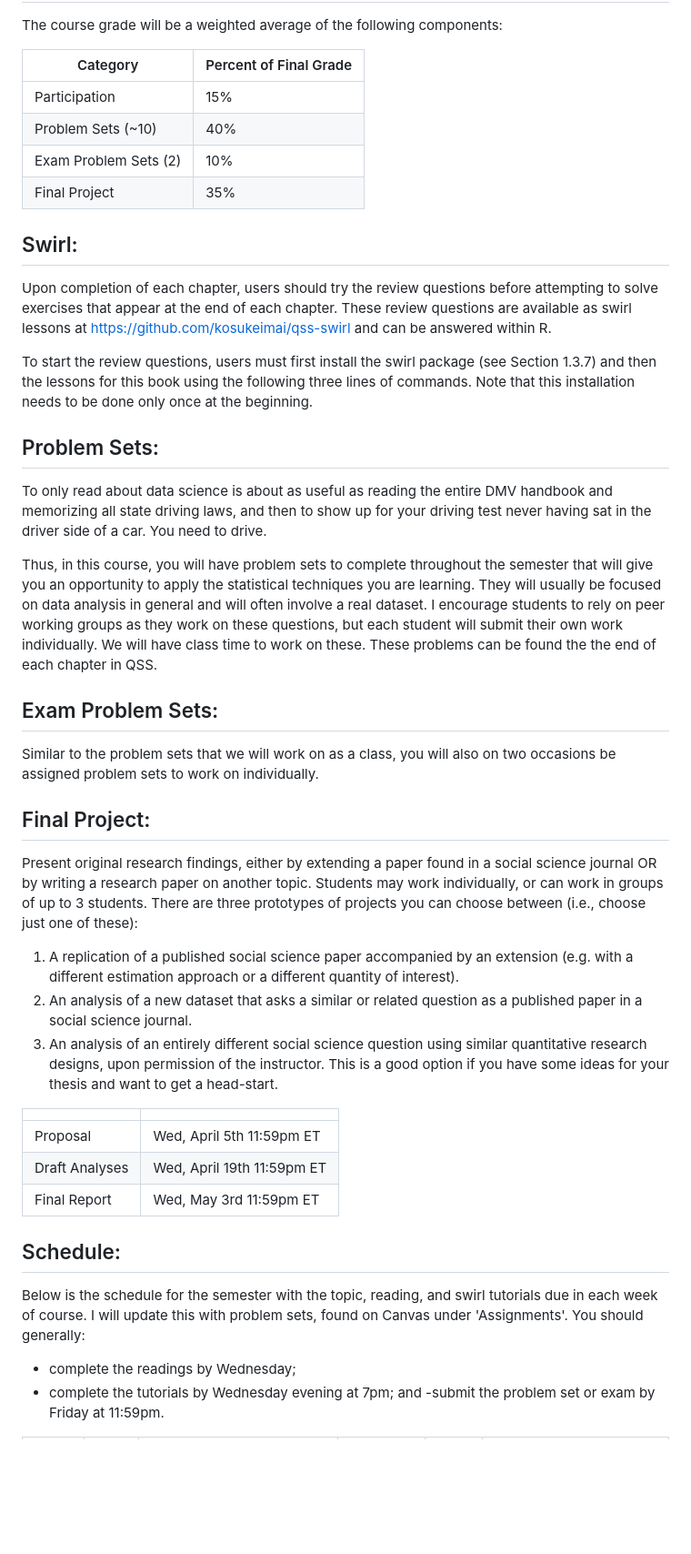
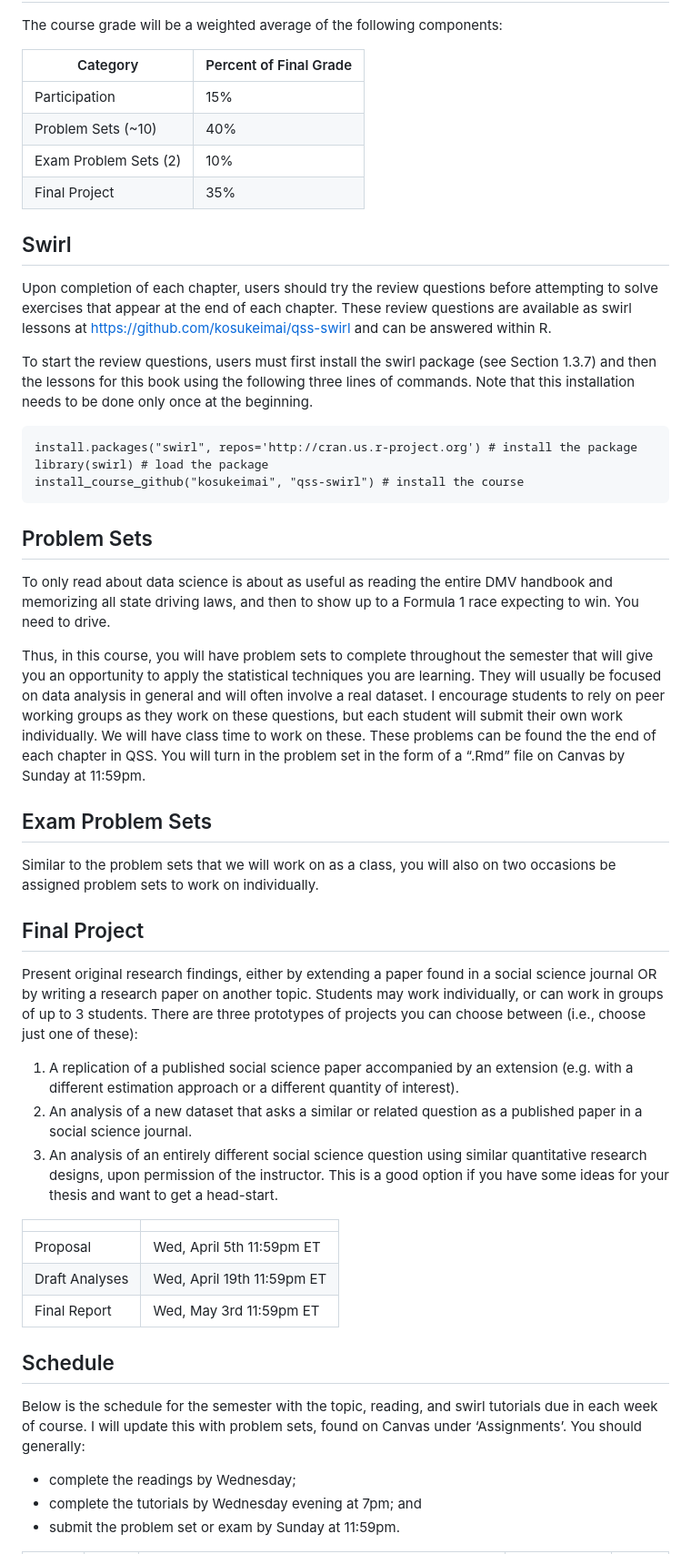
Before and after one commit to jcervas/class-cmu-84-702, a Markdown page: README.md, the part around the change printed below. Shown: that part at 91% size. Drawn GitHub-style; blank space fills up the shorter version.

```diff
--- a/README.md
+++ b/README.md
@@ -38,29 +98,64 @@ The course grade will be a weighted average of the following components:
 | Category              | Percent of Final Grade |
 |-----------------------|------------------------|
 | Participation         | 15%                    |
-| Problem Sets (~10)    | 40%                    |
+| Problem Sets (\~10)   | 40%                    |
 | Exam Problem Sets (2) | 10%                    |
 | Final Project         | 35%                    |
 
-## Swirl:
-Upon completion of each chapter, users should try the review questions before attempting to solve exercises that appear at the end of each chapter. These review questions are available as swirl lessons at https://github.com/kosukeimai/qss-swirl and can be answered within R.
+## Swirl
 
-To start the review questions, users must first install the swirl package (see Section 1.3.7) and then the lessons for this book using the following three lines of commands. Note that this installation needs to be done only once at the beginning.
+Upon completion of each chapter, users should try the review questions
+before attempting to solve exercises that appear at the end of each
+chapter. These review questions are available as swirl lessons at
+<https://github.com/kosukeimai/qss-swirl> and can be answered within R.
 
-## Problem Sets:
-To only read about data science is about as useful as reading the entire DMV handbook and memorizing all state driving laws, and then to show up for your driving test never having sat in the driver side of a car. You need to drive.
+To start the review questions, users must first install the swirl
+package (see Section 1.3.7) and then the lessons for this book using the
+following three lines of commands. Note that this installation needs to
+be done only once at the beginning.
 
-Thus, in this course, you will have problem sets to complete throughout the semester that will give you an opportunity to apply the statistical techniques you are learning. They will usually be focused on data analysis in general and will often involve a real dataset. I encourage students to rely on peer working groups as they work on these questions, but each student will submit their own work individually. We will have class time to work on these. These problems can be found the the end of each chapter in QSS.
+    install.packages("swirl", repos='http://cran.us.r-project.org') # install the package
+    library(swirl) # load the package
+    install_course_github("kosukeimai", "qss-swirl") # install the course
 
-## Exam Problem Sets:
-Similar to the problem sets that we will work on as a class, you will also on two occasions be assigned problem sets to work on individually.
+## Problem Sets
 
-## Final Project:
-Present original research findings, either by extending a paper found in a social science journal OR by writing a research paper on another topic. Students may work individually, or can work in groups of up to 3 students. There are three prototypes of projects you can choose between (i.e., choose just one of these):
+To only read about data science is about as useful as reading the entire
+DMV handbook and memorizing all state driving laws, and then to show up
+to a Formula 1 race expecting to win. You need to drive.
 
-1) A replication of a published social science paper accompanied by an extension (e.g. with a different estimation approach or a different quantity of interest).
-2) An analysis of a new dataset that asks a similar or related question as a published paper in a social science journal.
-3) An analysis of an entirely different social science question using similar quantitative research designs, upon permission of the instructor. This is a good option if you have some ideas for your thesis and want to get a head-start.
+Thus, in this course, you will have problem sets to complete throughout
+the semester that will give you an opportunity to apply the statistical
+techniques you are learning. They will usually be focused on data
+analysis in general and will often involve a real dataset. I encourage
+students to rely on peer working groups as they work on these questions,
+but each student will submit their own work individually. We will have
+class time to work on these. These problems can be found the the end of
+each chapter in QSS. You will turn in the problem set in the form of a
+“.Rmd” file on Canvas by Sunday at 11:59pm.
+
+## Exam Problem Sets
+
+Similar to the problem sets that we will work on as a class, you will
+also on two occasions be assigned problem sets to work on individually.
+
+## Final Project
+
+Present original research findings, either by extending a paper found in
+a social science journal OR by writing a research paper on another
+topic. Students may work individually, or can work in groups of up to 3
+students. There are three prototypes of projects you can choose between
+(i.e., choose just one of these):
+
+1)  A replication of a published social science paper accompanied by an
+    extension (e.g. with a different estimation approach or a different
+    quantity of interest).
+2)  An analysis of a new dataset that asks a similar or related question
+    as a published paper in a social science journal.
+3)  An analysis of an entirely different social science question using
+    similar quantitative research designs, upon permission of the
+    instructor. This is a good option if you have some ideas for your
+    thesis and want to get a head-start.
 
 |                |                            |
 |----------------|----------------------------|
@@ -68,11 +163,13 @@ Present original research findings, either by extending a paper found in a socia
 | Draft Analyses | Wed, April 19th 11:59pm ET |
 | Final Report   | Wed, May 3rd 11:59pm ET    |
 
-## Schedule:
+## Schedule
 
-Below is the schedule for the semester with the topic, reading, and swirl tutorials due in each week of course. I will update this with problem sets, found on Canvas under 'Assignments'. You should generally:
+Below is the schedule for the semester with the topic, reading, and
+swirl tutorials due in each week of course. I will update this with
+problem sets, found on Canvas under ‘Assignments’. You should generally:
 
 - complete the readings by Wednesday;
 - complete the tutorials by Wednesday evening at 7pm; and
- -submit the problem set or exam by Friday at 11:59pm.
+- submit the problem set or exam by Sunday at 11:59pm.
 
```
Also changed, not shown: other parts of README.md (+123 -54 lines).
